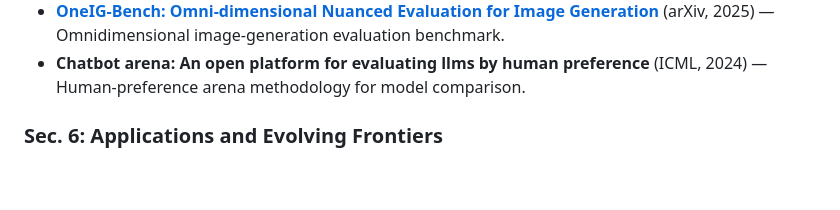
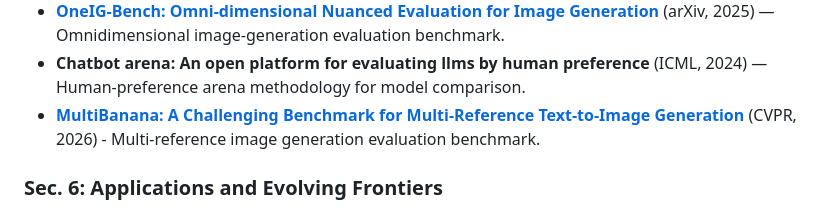
Before and after one commit to EvolvingLMMs-Lab/Evolving-Visual-Generation, a Markdown page: README.md, the part around the change. Drawn GitHub-style; blank space fills up the shorter version.

Commit message:
Add MultiBanana benchmark to README

```diff
--- a/README.md
+++ b/README.md
@@ -174,6 +174,7 @@ The full bibliography is maintained in [`references/citation.bib`](references/ci
 + [**GenExam: A Multidisciplinary Text-to-Image Exam**](https://arxiv.org/abs/2509.14232) (arXiv, 2025) — Multidisciplinary exam-style text-to-image benchmark.
 + [**OneIG-Bench: Omni-dimensional Nuanced Evaluation for Image Generation**](https://arxiv.org/abs/2506.07977) (arXiv, 2025) — Omnidimensional image-generation evaluation benchmark.
 + **Chatbot arena: An open platform for evaluating llms by human preference** (ICML, 2024) — Human-preference arena methodology for model comparison.
++ **[MultiBanana: A Challenging Benchmark for Multi-Reference Text-to-Image Generation](https://arxiv.org/abs/2511.22989)** (CVPR, 2026) - Multi-reference image generation evaluation benchmark.
 
 ### Sec. 6: Applications and Evolving Frontiers
 
```
